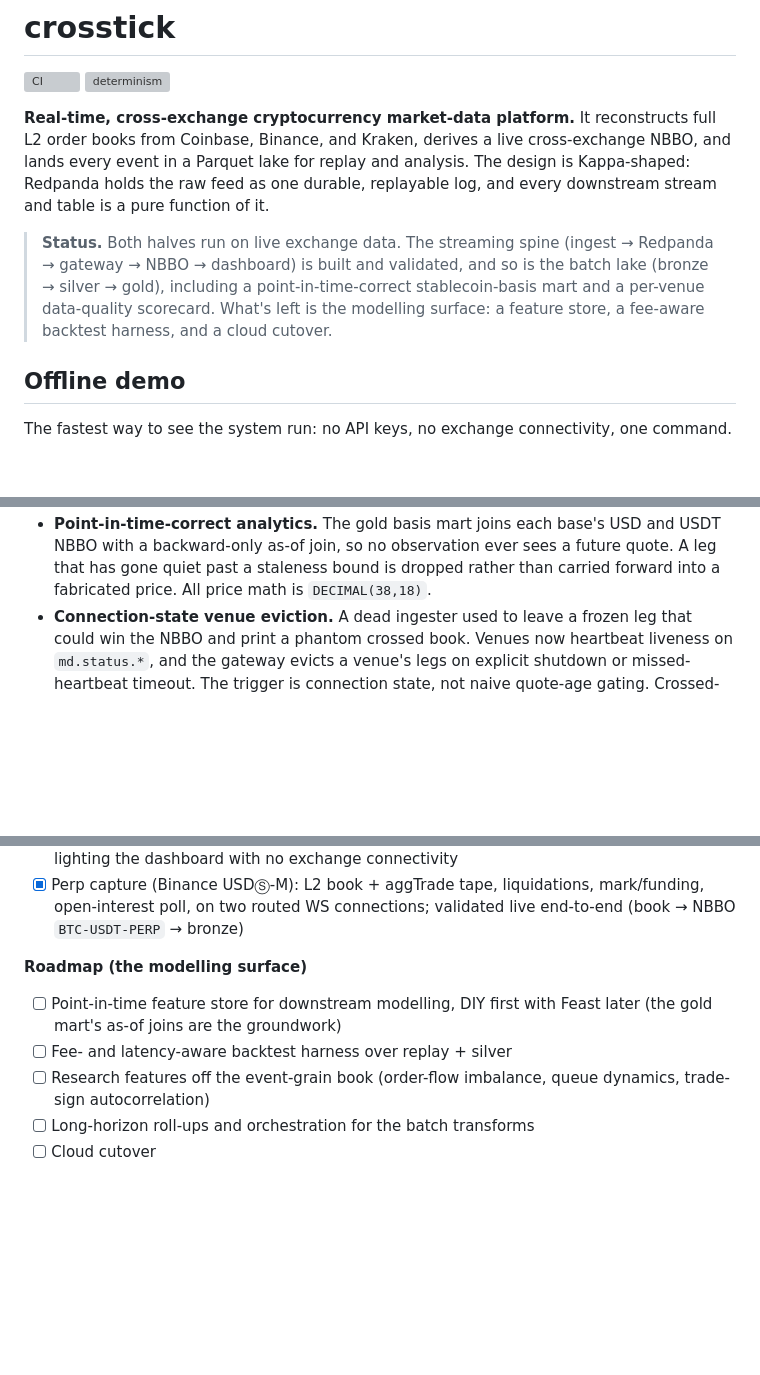
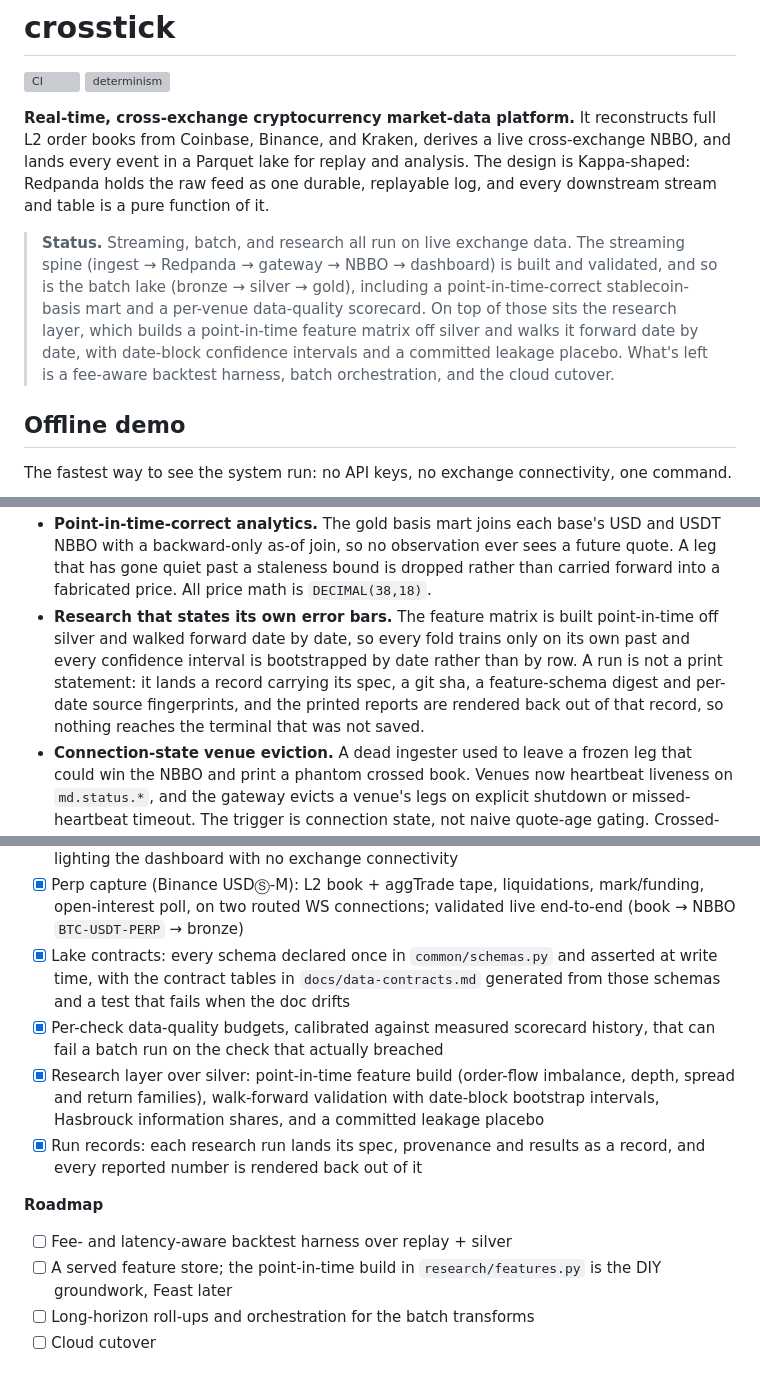
Before and after one commit to ryanp2718/crosstick, a Markdown page: README.md, 3 parts joined by grey strips. Rendered like a GitHub page; blank space fills up the shorter version; grey boxes are pictures that could not be loaded.

```diff
--- a/README.md
+++ b/README.md
@@ -9,12 +9,14 @@ cross-exchange NBBO, and lands every event in a Parquet lake for replay and
 analysis. The design is Kappa-shaped: Redpanda holds the raw feed as one durable,
 replayable log, and every downstream stream and table is a pure function of it.
 
-> **Status.** Both halves run on live exchange data. The streaming spine (ingest →
-> Redpanda → gateway → NBBO → dashboard) is built and validated, and so is the
-> batch lake (bronze → silver → gold), including a point-in-time-correct
-> stablecoin-basis mart and a per-venue data-quality scorecard. What's left is the
-> modelling surface: a feature store, a fee-aware backtest harness, and a cloud
-> cutover.
+> **Status.** Streaming, batch, and research all run on live exchange data. The
+> streaming spine (ingest → Redpanda → gateway → NBBO → dashboard) is built and
+> validated, and so is the batch lake (bronze → silver → gold), including a
+> point-in-time-correct stablecoin-basis mart and a per-venue data-quality
+> scorecard. On top of those sits the research layer, which builds a
+> point-in-time feature matrix off silver and walks it forward date by date, with
+> date-block confidence intervals and a committed leakage placebo. What's left is
+> a fee-aware backtest harness, batch orchestration, and the cloud cutover.
 
 ## Offline demo
 
@@ -101,6 +116,13 @@ flowchart TD
   and USDT NBBO with a backward-only as-of join, so no observation ever sees a
   future quote. A leg that has gone quiet past a staleness bound is dropped rather
   than carried forward into a fabricated price. All price math is `DECIMAL(38,18)`.
+- **Research that states its own error bars.** The feature matrix is built
+  point-in-time off silver and walked forward date by date, so every fold trains
+  only on its own past and every confidence interval is bootstrapped by date
+  rather than by row. A run is not a print statement: it lands a record carrying
+  its spec, a git sha, a feature-schema digest and per-date source fingerprints,
+  and the printed reports are rendered back out of that record, so nothing
+  reaches the terminal that was not saved.
 - **Connection-state venue eviction.** A dead ingester used to leave a frozen leg
   that could win the NBBO and print a phantom crossed book. Venues now heartbeat
   liveness on `md.status.*`, and the gateway evicts a venue's legs on explicit
@@ -148,14 +170,23 @@ flowchart TD
 - [x] Perp capture (Binance USDⓈ-M): L2 book + aggTrade tape, liquidations,
       mark/funding, open-interest poll, on two routed WS connections; validated
       live end-to-end (book → NBBO `BTC-USDT-PERP` → bronze)
+- [x] Lake contracts: every schema declared once in `common/schemas.py` and
+      asserted at write time, with the contract tables in `docs/data-contracts.md`
+      generated from those schemas and a test that fails when the doc drifts
+- [x] Per-check data-quality budgets, calibrated against measured scorecard history,
+      that can fail a batch run on the check that actually breached
+- [x] Research layer over silver: point-in-time feature build (order-flow imbalance,
+      depth, spread and return families), walk-forward validation with date-block
+      bootstrap intervals, Hasbrouck information shares, and a committed leakage
+      placebo
+- [x] Run records: each research run lands its spec, provenance and results as a
+      record, and every reported number is rendered back out of it
 
-**Roadmap (the modelling surface)**
+**Roadmap**
 
-- [ ] Point-in-time feature store for downstream modelling, DIY first with Feast
-      later (the gold mart's as-of joins are the groundwork)
 - [ ] Fee- and latency-aware backtest harness over replay + silver
-- [ ] Research features off the event-grain book (order-flow imbalance, queue
-      dynamics, trade-sign autocorrelation)
+- [ ] A served feature store; the point-in-time build in `research/features.py` is
+      the DIY groundwork, Feast later
 - [ ] Long-horizon roll-ups and orchestration for the batch transforms
 - [ ] Cloud cutover
 
```
Also changed, not shown: other parts of README.md (+21 -5 lines).
